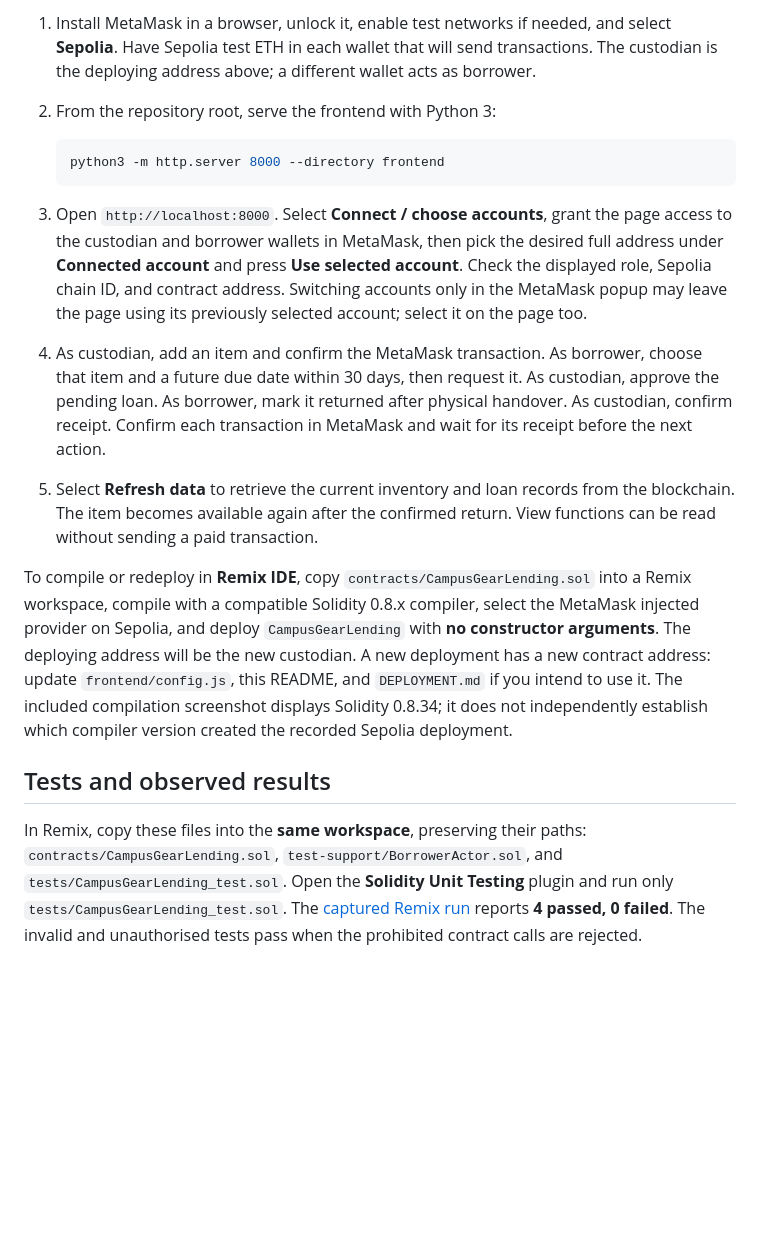
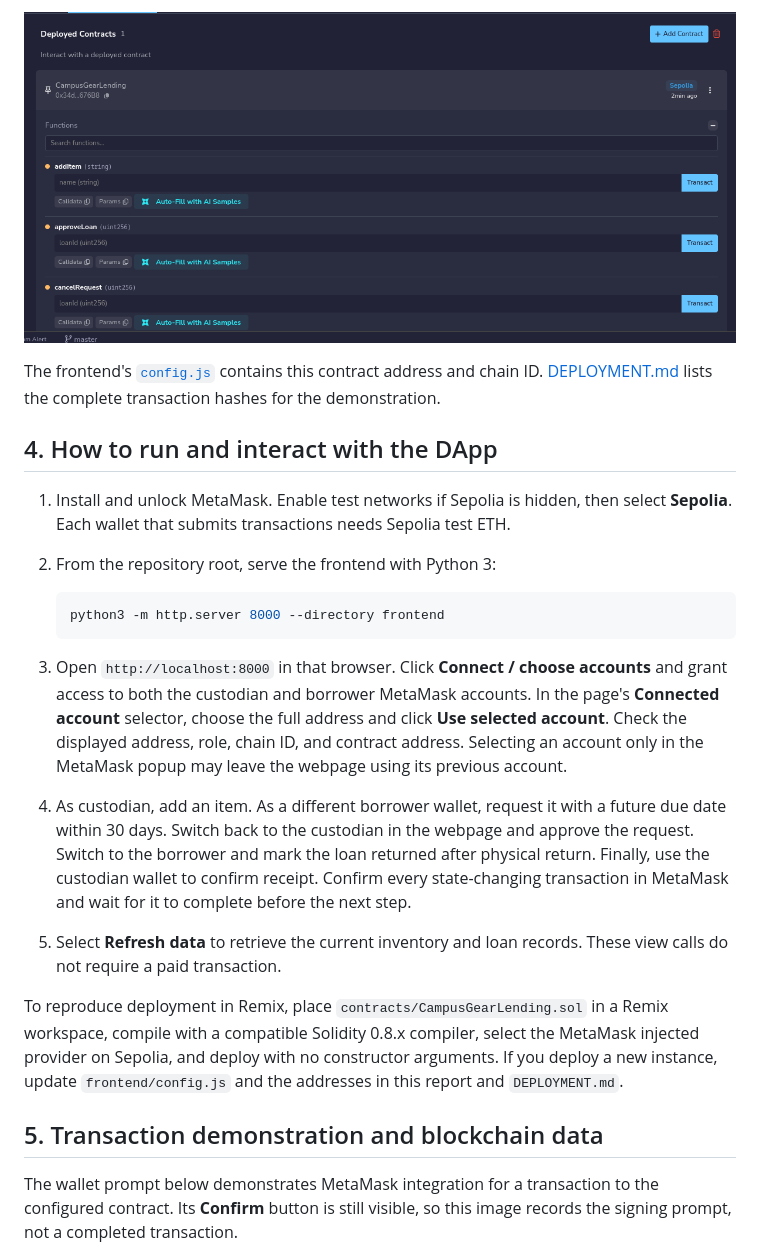
Before and after one commit to MrigaankMouli/Campus_Gear_Lending, a Markdown page: README.md, the part around one of its changes. Drawn GitHub-style; blank space fills up the shorter version.

````diff
--- a/README.md
+++ b/README.md
@@ -29,18 +55,24 @@ The frontend configuration already points to this deployed contract. See [DEPLOY
 
-1. Install MetaMask in a browser, unlock it, enable test networks if needed, and select **Sepolia**. Have Sepolia test ETH in each wallet that will send transactions. The custodian is the deploying address above; a different wallet acts as borrower.
+![CampusGearLending in the Remix deployed contracts panel](assets/02-deployed2.png)
+
+The frontend's [`config.js`](frontend/config.js) contains this contract address and chain ID. [DEPLOYMENT.md](DEPLOYMENT.md) lists the complete transaction hashes for the demonstration.
+
+## 4. How to run and interact with the DApp
+
+1. Install and unlock MetaMask. Enable test networks if Sepolia is hidden, then select **Sepolia**. Each wallet that submits transactions needs Sepolia test ETH.
 2. From the repository root, serve the frontend with Python 3:
 
    ```sh
    python3 -m http.server 8000 --directory frontend
    ```
 
-3. Open `http://localhost:8000`. Select **Connect / choose accounts**, grant the page access to the custodian and borrower wallets in MetaMask, then pick the desired full address under **Connected account** and press **Use selected account**. Check the displayed role, Sepolia chain ID, and contract address. Switching accounts only in the MetaMask popup may leave the page using its previously selected account; select it on the page too.
-4. As custodian, add an item and confirm the MetaMask transaction. As borrower, choose that item and a future due date within 30 days, then request it. As custodian, approve the pending loan. As borrower, mark it returned after physical handover. As custodian, confirm receipt. Confirm each transaction in MetaMask and wait for its receipt before the next action.
-5. Select **Refresh data** to retrieve the current inventory and loan records from the blockchain. The item becomes available again after the confirmed return. View functions can be read without sending a paid transaction.
+3. Open `http://localhost:8000` in that browser. Click **Connect / choose accounts** and grant access to both the custodian and borrower MetaMask accounts. In the page's **Connected account** selector, choose the full address and click **Use selected account**. Check the displayed address, role, chain ID, and contract address. Selecting an account only in the MetaMask popup may leave the webpage using its previous account.
+4. As custodian, add an item. As a different borrower wallet, request it with a future due date within 30 days. Switch back to the custodian in the webpage and approve the request. Switch to the borrower and mark the loan returned after physical return. Finally, use the custodian wallet to confirm receipt. Confirm every state-changing transaction in MetaMask and wait for it to complete before the next step.
+5. Select **Refresh data** to retrieve the current inventory and loan records. These view calls do not require a paid transaction.
 
-To compile or redeploy in **Remix IDE**, copy `contracts/CampusGearLending.sol` into a Remix workspace, compile with a compatible Solidity 0.8.x compiler, select the MetaMask injected provider on Sepolia, and deploy `CampusGearLending` with **no constructor arguments**. The deploying address will be the new custodian. A new deployment has a new contract address: update `frontend/config.js`, this README, and `DEPLOYMENT.md` if you intend to use it. The included compilation screenshot displays Solidity 0.8.34; it does not independently establish which compiler version created the recorded Sepolia deployment.
+To reproduce deployment in Remix, place `contracts/CampusGearLending.sol` in a Remix workspace, compile with a compatible Solidity 0.8.x compiler, select the MetaMask injected provider on Sepolia, and deploy with no constructor arguments. If you deploy a new instance, update `frontend/config.js` and the addresses in this report and `DEPLOYMENT.md`.
 
-## Tests and observed results
+## 5. Transaction demonstration and blockchain data
 
-In Remix, copy these files into the **same workspace**, preserving their paths: `contracts/CampusGearLending.sol`, `test-support/BorrowerActor.sol`, and `tests/CampusGearLending_test.sol`. Open the **Solidity Unit Testing** plugin and run only `tests/CampusGearLending_test.sol`. The [captured Remix run](assets/06-Remix-UnitTests.png) reports **4 passed, 0 failed**. The invalid and unauthorised tests pass when the prohibited contract calls are rejected.
+The wallet prompt below demonstrates MetaMask integration for a transaction to the configured contract. Its **Confirm** button is still visible, so this image records the signing prompt, not a completed transaction.
 
````
Also changed, not shown: other parts of README.md (+84 -48 lines), DEPLOYMENT.md (+12 -13 lines).
